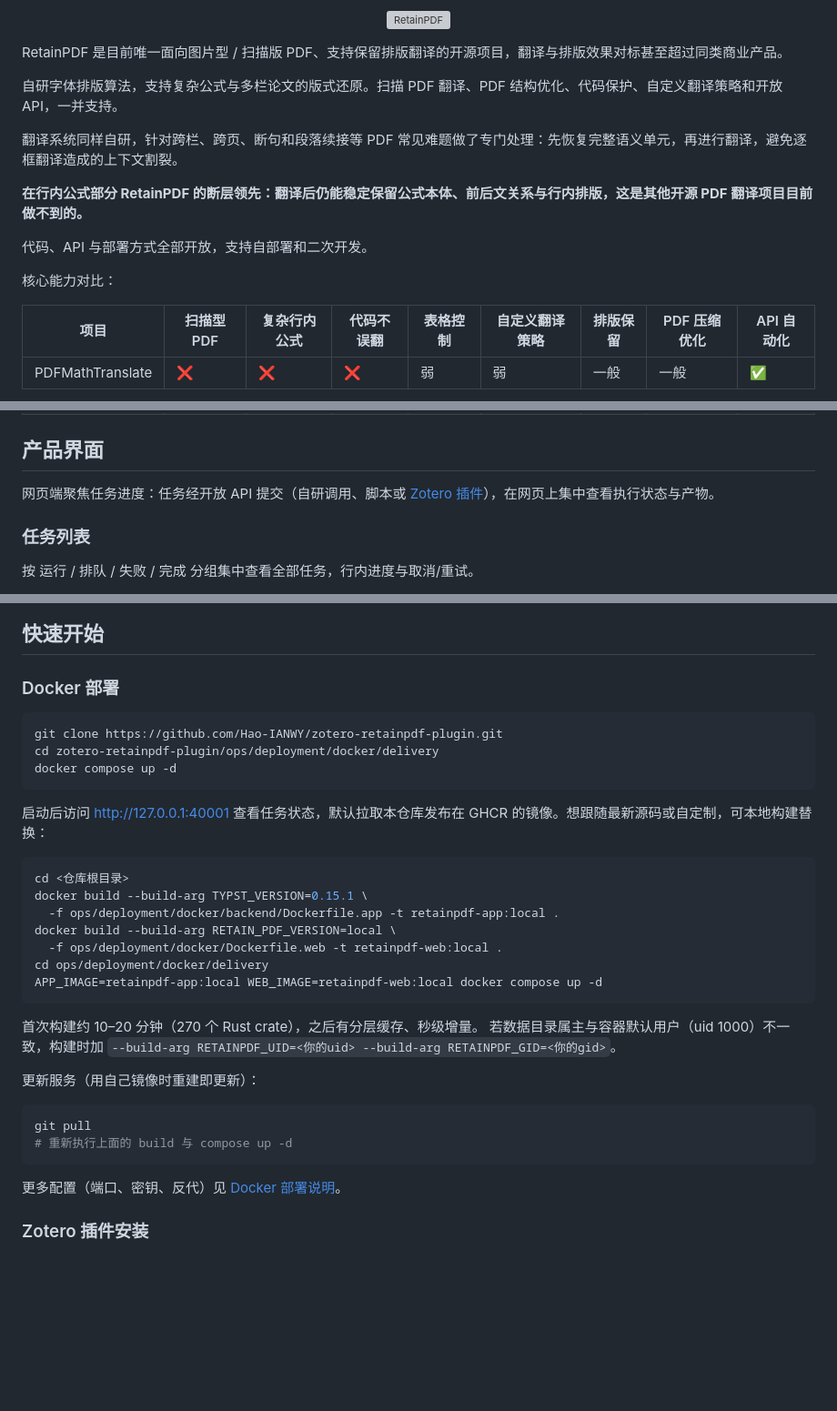
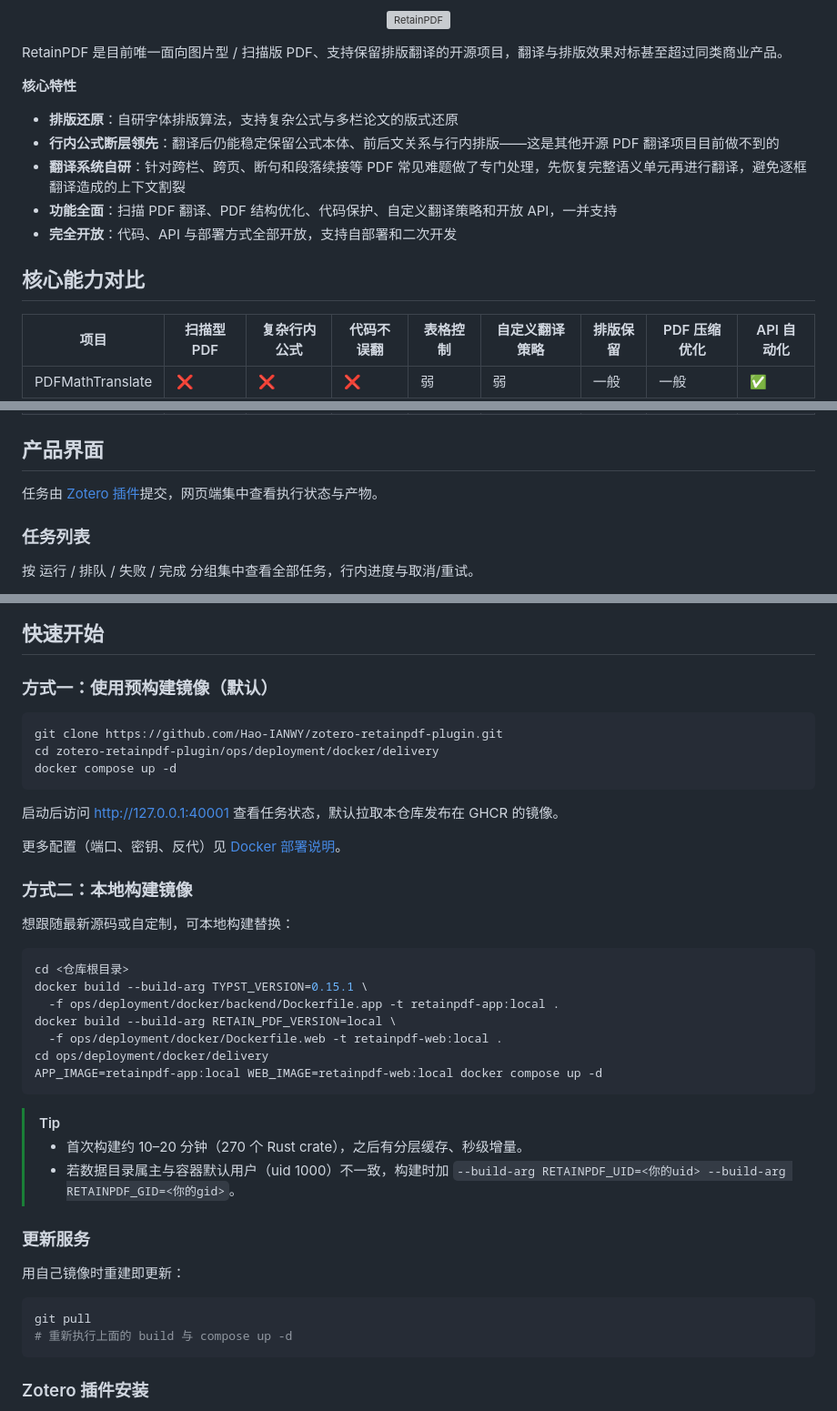
Before and after one commit to Hao-IANWY/zotero-retainpdf-plugin, a Markdown page: README.md, 3 parts joined by grey strips. Shown at 91% size. Drawn GitHub-style; blank space fills up the shorter version; grey boxes are pictures that could not be loaded.

````diff
--- a/README.md
+++ b/README.md
@@ -10,15 +10,15 @@
 
 RetainPDF 是目前唯一面向图片型 / 扫描版 PDF、支持保留排版翻译的开源项目，翻译与排版效果对标甚至超过同类商业产品。
 
-自研字体排版算法，支持复杂公式与多栏论文的版式还原。扫描 PDF 翻译、PDF 结构优化、代码保护、自定义翻译策略和开放 API，一并支持。
+**核心特性**
 
-翻译系统同样自研，针对跨栏、跨页、断句和段落续接等 PDF 常见难题做了专门处理：先恢复完整语义单元，再进行翻译，避免逐框翻译造成的上下文割裂。
+- **排版还原**：自研字体排版算法，支持复杂公式与多栏论文的版式还原
+- **行内公式断层领先**：翻译后仍能稳定保留公式本体、前后文关系与行内排版——这是其他开源 PDF 翻译项目目前做不到的
+- **翻译系统自研**：针对跨栏、跨页、断句和段落续接等 PDF 常见难题做了专门处理，先恢复完整语义单元再进行翻译，避免逐框翻译造成的上下文割裂
+- **功能全面**：扫描 PDF 翻译、PDF 结构优化、代码保护、自定义翻译策略和开放 API，一并支持
+- **完全开放**：代码、API 与部署方式全部开放，支持自部署和二次开发
 
-**在行内公式部分 RetainPDF 的断层领先：翻译后仍能稳定保留公式本体、前后文关系与行内排版，这是其他开源 PDF 翻译项目目前做不到的。**
-
-代码、API 与部署方式全部开放，支持自部署和二次开发。
-
-核心能力对比：
+## 核心能力对比
 
 | 项目 | 扫描型 PDF | 复杂行内公式 | 代码不误翻 | 表格控制 | 自定义翻译策略 | 排版保留 | PDF 压缩优化 | API 自动化 |
 | --- | --- | --- | --- | --- | --- | --- | --- | --- |
@@ -29,7 +29,7 @@ RetainPDF 是目前唯一面向图片型 / 扫描版 PDF、支持保留排版翻
 
 ## 产品界面
 
-网页端聚焦任务进度：任务经开放 API 提交（自研调用、脚本或 [Zotero 插件](plugin/)），在网页上集中查看执行状态与产物。
+任务由 [Zotero 插件](plugin/)提交，网页端集中查看执行状态与产物。
 
 ### 任务列表
 
@@ -59,7 +59,7 @@ SCI 论文、图片型 / 扫描版 PDF 与图书教材的原文—译文对照
 
 ## 快速开始
 
-### Docker 部署
+### 方式一：使用预构建镜像（默认）
 
 ```bash
 git clone https://github.com/Hao-IANWY/zotero-retainpdf-plugin.git
@@ -67,8 +67,13 @@ cd zotero-retainpdf-plugin/ops/deployment/docker/delivery
 docker compose up -d
 ```
 
-启动后访问 <http://127.0.0.1:40001> 查看任务状态，默认拉取本仓库发布在
-GHCR 的镜像。想跟随最新源码或自定制，可本地构建替换：
+启动后访问 <http://127.0.0.1:40001> 查看任务状态，默认拉取本仓库发布在 GHCR 的镜像。
+
+更多配置（端口、密钥、反代）见 [Docker 部署说明](ops/deployment/docker/delivery/README.md)。
+
+### 方式二：本地构建镜像
+
+想跟随最新源码或自定制，可本地构建替换：
 
 ```bash
 cd <仓库根目录>
@@ -80,18 +85,18 @@ cd ops/deployment/docker/delivery
 APP_IMAGE=retainpdf-app:local WEB_IMAGE=retainpdf-web:local docker compose up -d
 ```
 
-首次构建约 10–20 分钟（270 个 Rust crate），之后有分层缓存、秒级增量。
-若数据目录属主与容器默认用户（uid 1000）不一致，构建时加
-`--build-arg RETAINPDF_UID=<你的uid> --build-arg RETAINPDF_GID=<你的gid>`。
+> [!TIP]
+> - 首次构建约 10–20 分钟（270 个 Rust crate），之后有分层缓存、秒级增量。
+> - 若数据目录属主与容器默认用户（uid 1000）不一致，构建时加 `--build-arg RETAINPDF_UID=<你的uid> --build-arg RETAINPDF_GID=<你的gid>`。
 
-更新服务（用自己镜像时重建即更新）：
+### 更新服务
+
+用自己镜像时重建即更新：
 
 ```bash
 git pull
 # 重新执行上面的 build 与 compose up -d
 ```
-
-更多配置（端口、密钥、反代）见 [Docker 部署说明](ops/deployment/docker/delivery/README.md)。
 
 ### Zotero 插件安装
 
````
Also changed, not shown: other parts of README.md (+1 -1 lines), README.en.md (+54 -23 lines), README.vi.md (deleted, +0 -93 lines).
